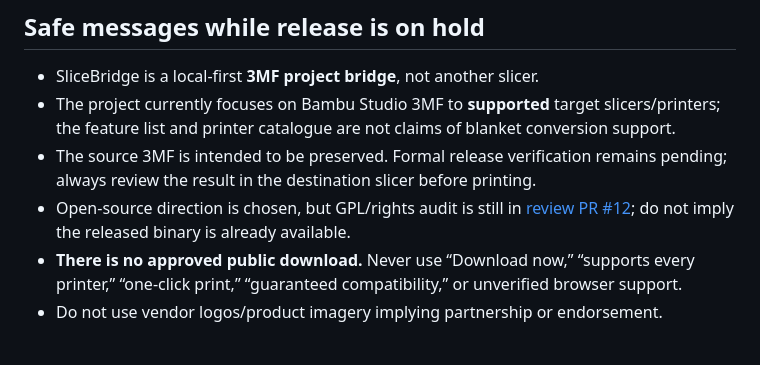
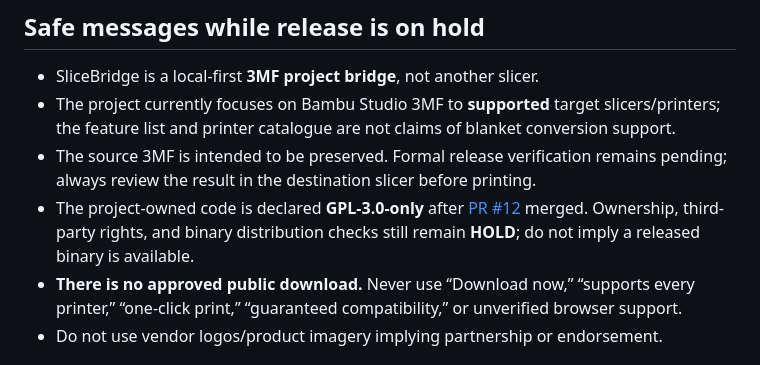
Before and after one commit to nocturney/3mf-bridge, a Markdown page: marketing/README.md, the part around the change. GitHub-like rendering.

Commit message:
marketing: align open-source messaging with merged GPL licensing

```diff
--- a/marketing/README.md
+++ b/marketing/README.md
@@ -26,7 +26,7 @@ This kit documents **pre-release** communications. It is not a download/release
 - SliceBridge is a local-first **3MF project bridge**, not another slicer.
 - The project currently focuses on Bambu Studio 3MF to **supported** target slicers/printers; the feature list and printer catalogue are not claims of blanket conversion support.
 - The source 3MF is intended to be preserved. Formal release verification remains pending; always review the result in the destination slicer before printing.
-- Open-source direction is chosen, but GPL/rights audit is still in [review PR #12](https://github.com/nocturney/slicebridge/pull/12); do not imply the released binary is already available.
+- The project-owned code is declared **GPL-3.0-only** after [PR #12](https://github.com/nocturney/slicebridge/pull/12) merged. Ownership, third-party rights, and binary distribution checks still remain **HOLD**; do not imply a released binary is available.
 - **There is no approved public download.** Never use “Download now,” “supports every printer,” “one-click print,” “guaranteed compatibility,” or unverified browser support.
 - Do not use vendor logos/product imagery implying partnership or endorsement.
 
```
